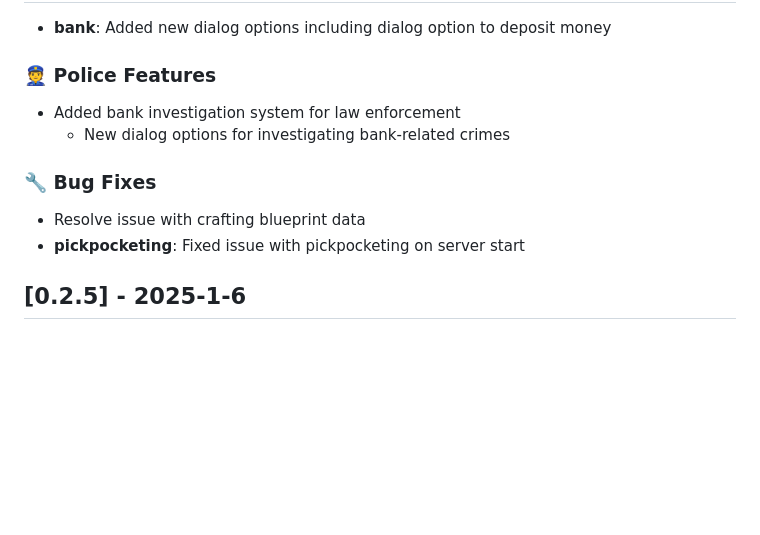
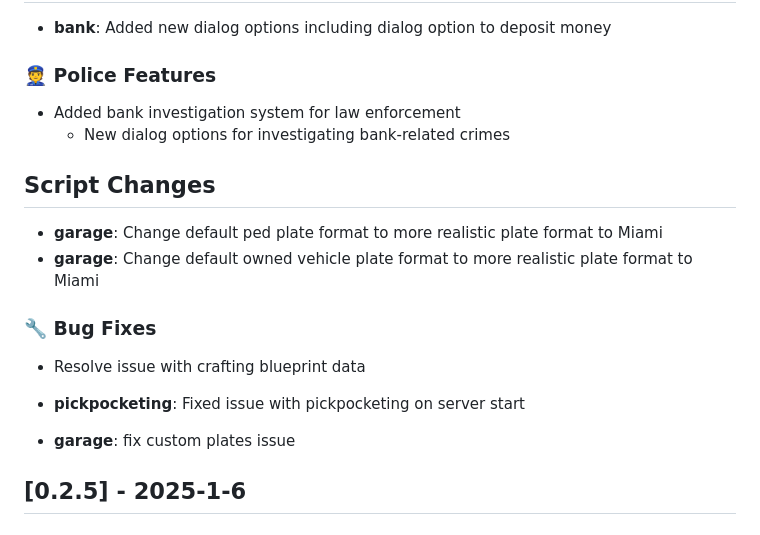
Before and after one commit to SALife-RP/changelog, a Markdown page: docs/CHANGELOG.md, the part around the change. Drawn GitHub-style; blank space fills up the shorter version.

Commit message:
chore: update

```diff
--- a/docs/CHANGELOG.md
+++ b/docs/CHANGELOG.md
@@ -15,10 +15,17 @@ For more information about server rules and features, visit our [Discord](https:
 - Added bank investigation system for law enforcement
   - New dialog options for investigating bank-related crimes
 
+## Script Changes
+
+- **garage**: Change default ped plate format to more realistic plate format to Miami
+- **garage**: Change default owned vehicle plate format to more realistic plate format to Miami
+
 ### 🔧 Bug Fixes
 
 - Resolve issue with crafting blueprint data
 - **pickpocketing**: Fixed issue with pickpocketing on server start
+
+- **garage**: fix custom plates issue
 
 ## [0.2.5] - 2025-1-6
 
```
